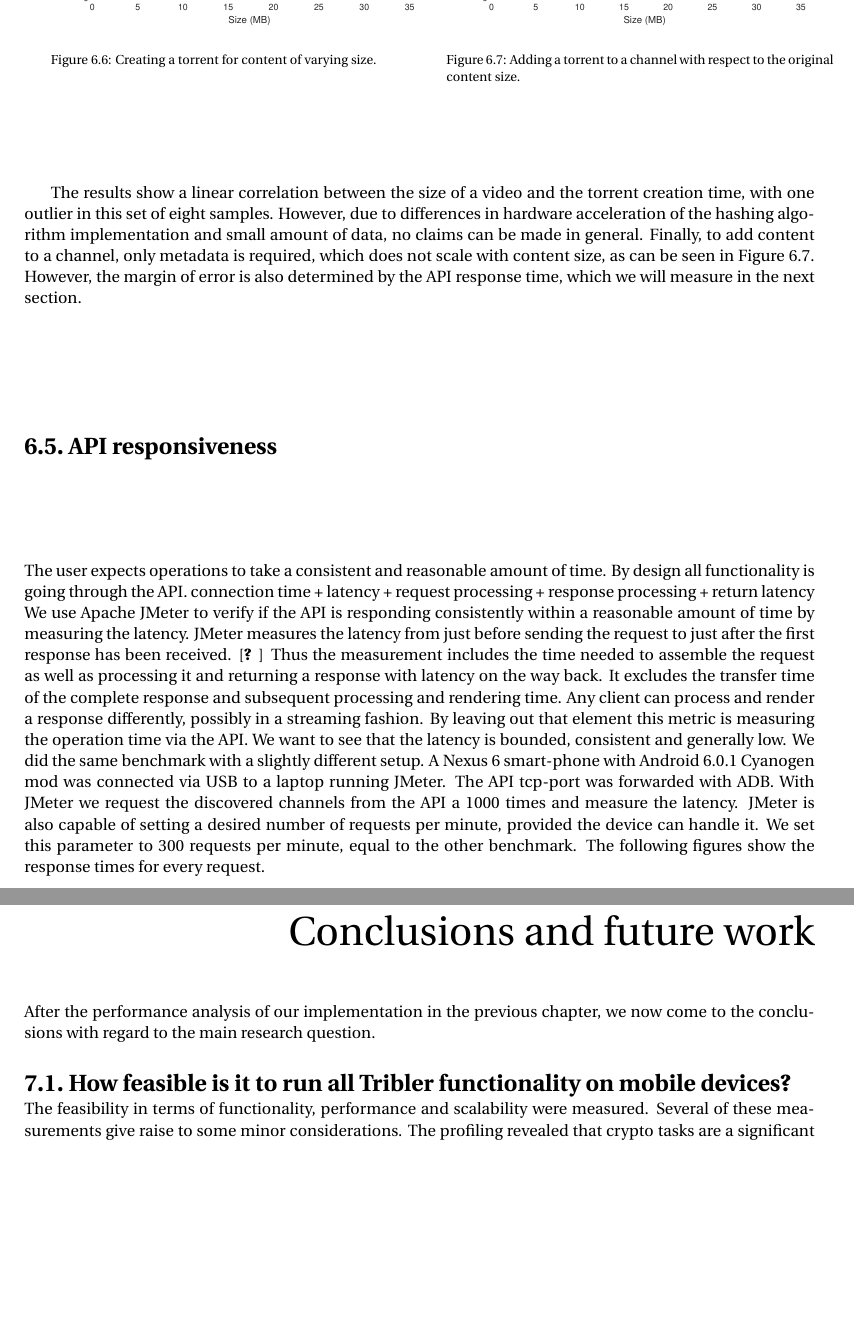
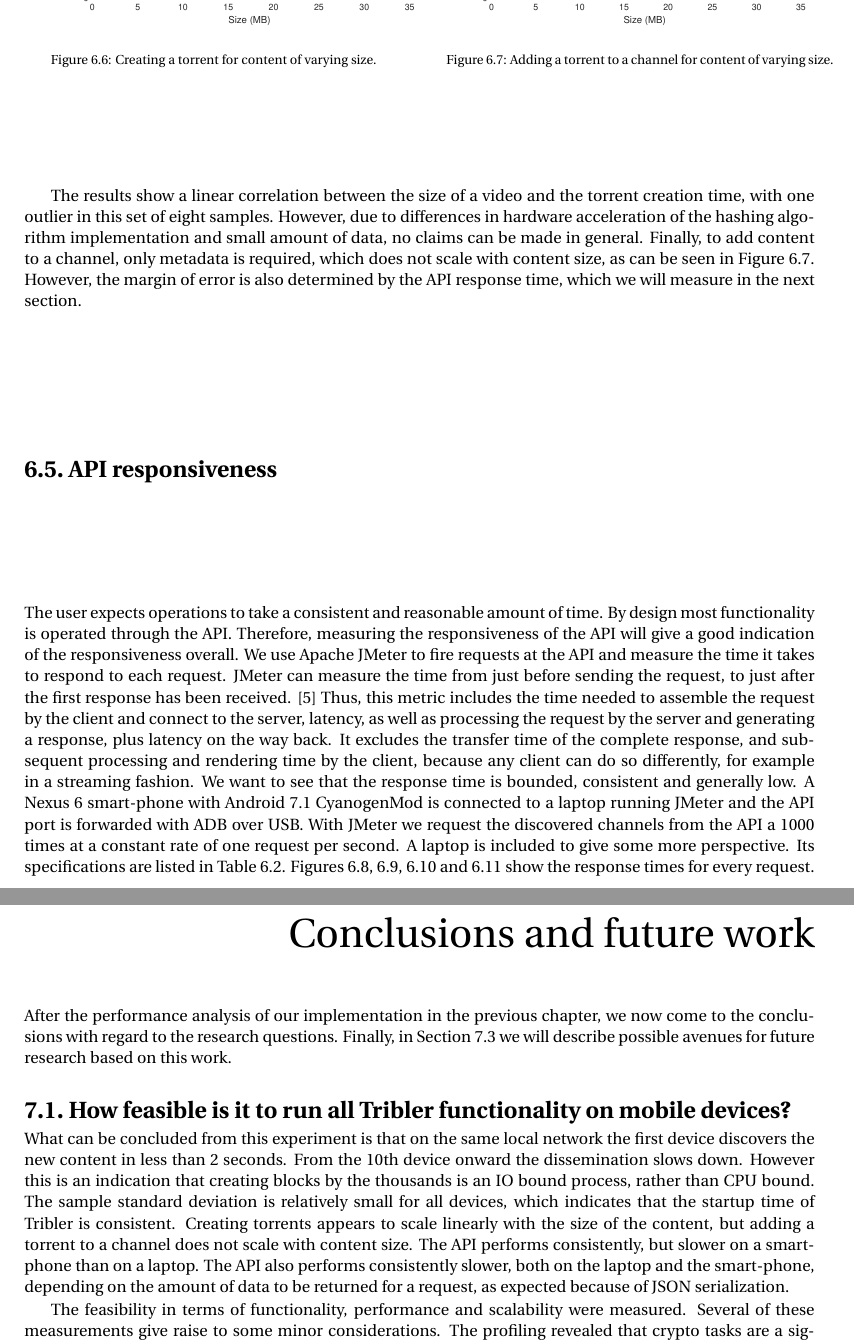
Before and after one commit to brussee/thesis, a LaTeX thesis (thesis.tex, which reads conclusions.tex, results.tex): two parts of pages 35 and 41 of 44, joined at a grey line, cut so that both start at the same text, the shorter picture padded with empty space. The pictures show the PDF file thesis.pdf that the author committed with the source.

Commit message:
worked on results chapter and conclusions

```diff
--- a/conclusions.tex
+++ b/conclusions.tex
@@ -1,8 +1,37 @@
 \chapter{Conclusions and future work}\label{ch:conclusions}
-After the performance analysis of our implementation in the previous chapter, we now come to the conclusions with regard to the main research question.
+After the performance analysis of our implementation in the previous chapter, we now come to the conclusions with regard to the research questions.
+Finally, in Section \ref{sec:future_work} we will describe possible avenues for future research based on this work.
 
 
 \section{How feasible is it to run all Tribler functionality on mobile devices?} % to defeat or mitigate large scale monitoring and censorship?
+
+% Content discovery
+What can be concluded from this experiment is that on the same local network the first device discovers the new content in less than 2 seconds.
+From the 10th device onward the dissemination slows down.
+% Multichain performance
+However this is an indication that creating blocks by the thousands is an IO bound process, rather than CPU bound.
+% Startup time
+The sample standard deviation is relatively small for all devices, which indicates that the startup time of Tribler is consistent.
+% Content creation
+Creating torrents appears to scale linearly with the size of the content, but adding a torrent to a channel does not scale with content size.
+% Api responsiveness
+The API performs consistently, but slower on a smart-phone than on a laptop.
+The API also performs consistently slower, both on the laptop and the smart-phone, depending on the amount of data to be returned for a request, as expected because of JSON serialization.
+% Profilng
+
+% Cpu utilization
+
+% Testing and coverage
+
+
+
+
+
+
+
+
+
+
 The feasibility in terms of functionality, performance and scalability were measured.
 Several of these measurements give raise to some minor considerations.
 % Profiler
--- a/results.tex
+++ b/results.tex
@@ -87,7 +66,7 @@ From the 10th device and beyond an increase in discovery time is noticeable.
 This could be explained by the fact that only 10 peers are connected at the a time.
 Much more peers are needed to give an accurate representation in terms of scalability.
 What can be concluded from this experiment is that on the same local network the first device discovers the new content in less than 2 seconds.
-From the 10th device onwards the dissemination slows down.
+From the 10th device onward the dissemination slows down.
 
 
 \section{Multichain performance}\label{sec:multichain_perf}
@@ -100,6 +79,8 @@ Multichain signs a block every 10 minutes, meaning our experiment of generating
 The database containing these blocks will grow over time, but should not slow down too much because of it.
 % Setup
 Measurements were taken on six different devices on multiple moments during development.
+A laptop is included to give some more perspective.
+Its specifications are listed in Table \ref{table:specs_laptop}.
 % Results
 Figure \ref{fig:multichain_25} show the performance graphs of every measurement.
 \begin{figure}[H]
@@ -153,4 +144,3 @@ The app is launched with Android Debug Bridge (ADB) from a laptop and the Trible
 		Galaxy Nexus & 10 & 7.086 & 6.161 & 7.772 & 0.454 \\ \hline
 		S3                   & 10 & 31.935 & 30.616 & 33.940 & 1.116 \\ \hline
 	\end{tabular}
-	\caption{Startup time statistics per device.}
@@ -166,4 +156,5 @@ The sample standard deviation is relatively small though, which contradicts this
 This should be investigated further, including if anything can be done on the part of Tribler.
+The sample standard deviation is relatively small for all devices, which indicates that the startup time of Tribler is consistent.
 
 
 \section{Content creation}\label{sec:content_creation}
@@ -196,7 +187,7 @@ Figure \ref{fig:scatterplot-torrent-create} shows the relation between the size
 \begin{figure}[H]
 	\centering % trim={<left> <lower> <right> <upper>}
 	\includegraphics[trim={3cm 7cm 3cm 7.5cm},clip,width=\textwidth]{scatterplot-torrent-add}
-	\caption{Adding a torrent to a channel with respect to the original content size.}
+	\caption{Adding a torrent to a channel for content of varying size.}
 	\label{fig:scatterplot-torrent-add}
 \end{figure}
 \end{minipage}
@@ -212,24 +203,20 @@ However, the margin of error is also determined by the API response time, which
 \section{API responsiveness}\label{sec:api_responsiveness}
 % Rationale
 The user expects operations to take a consistent and reasonable amount of time.
-By design all functionality is going through the API.
+By design most functionality is operated through the API.
 % Metrics
-connection time + latency + request processing + response processing + return latency
-We use Apache JMeter to verify if the API is responding consistently within a reasonable amount of time by measuring the latency.
-JMeter measures the latency from just before sending the request to just after the first response has been received. \cite{jmeter_glossary}
-Thus the measurement includes the time needed to assemble the request as well as processing it and returning a response with latency on the way back.
-It excludes the transfer time of the complete response and subsequent processing and rendering time.
-Any client can process and render a response differently, possibly in a streaming fashion.
-By leaving out that element this metric is measuring the operation time via the API.
+Therefore, measuring the responsiveness of the API will give a good indication of the responsiveness overall.
+We use Apache JMeter to fire requests at the API and measure the time it takes to respond to each request.
+JMeter can measure the time from just before sending the request, to just after the first response has been received. \cite{jmeter_glossary}
+Thus, this metric includes the time needed to assemble the request by the client and connect to the server, latency, as well as processing the request by the server and generating a response, plus latency on the way back.
+It excludes the transfer time of the complete response, and subsequent processing and rendering time by the client, because any client can do so differently, for example in a streaming fashion.
 % Expected / desired results
-We want to see that the latency is bounded, consistent and generally low.
+We want to see that the response time is bounded, consistent and generally low.
 % Setup
-We did the same benchmark with a slightly different setup.
-A Nexus 6 smart-phone with Android 6.0.1 Cyanogen mod was connected via USB to a laptop running JMeter.
-The API tcp-port was forwarded with ADB.
-With JMeter we request the discovered channels from the API a 1000 times and measure the latency.
-JMeter is also capable of setting a desired number of requests per minute, provided the device can handle it.
-We set this parameter to 300 requests per minute, equal to the other benchmark.
+A Nexus 6 smart-phone with Android 7.1 CyanogenMod is connected to a laptop running JMeter and the API port is forwarded with ADB over USB.
+With JMeter we request the discovered channels from the API a 1000 times at a constant rate of one request per second.
+A laptop is included to give some more perspective.
+Its specifications are listed in Table \ref{table:specs_laptop}.
 % Results
 Figures \ref{fig:api_Laptop}, \ref{fig:api_Nexus_6}, \ref{fig:api_Laptop-2} and \ref{fig:api_Nexus_6-2} show the response times for every request.
 \begin{figure}[H]
@@ -254,3 +241,4 @@ Figures \ref{fig:api_Laptop}, \ref{fig:api_Nexus_6}, \ref{fig:api_Laptop-2} and
 	~
 	\begin{minipage}{.49\textwidth}
 		\includegraphics[width=\textwidth]{api_Nexus_6-2}
+		\caption{API response times on a Nexus 6 smart-phone.}
@@ -258,6 +245,9 @@ Figures \ref{fig:api_Laptop}, \ref{fig:api_Nexus_6}, \ref{fig:api_Laptop-2} and
 		\label{fig:api_Nexus_6-2}
 	\end{minipage}
 \end{figure}
+
+
+
 The plot shows large spikes and seemingly a curious and unexpected pattern.
 Table \ref{table:api_benchmark} shows the large difference in statistics.
 PC is added for reference.
@@ -269,7 +259,7 @@ PC is added for reference.
   	 Laptop   & 1000 & 181   & 101   & 416   & 42.72   & 60.0 & 579.49 & 592791.3 \\ \hline
   	 Nexus 6 & 1000 & 1671 & 1390 & 2925 & 174.14 & 35.9 & 345.94 & 592649.8 \\ \hline
   \end{tabular}
-  \caption{??}
+  \caption{Statistics of API response times from Figures \ref{fig:api_Laptop}, \ref{fig:api_Nexus_6}, \ref{fig:api_Laptop-2} and \ref{fig:api_Nexus_6-2} respectively.}
   \label{table:api_benchmark}
 \end{table}
 The set rate of 300 requests per minute is clearly not reached by the smart-phone in our benchmark by a factor of 9.
```
Also changed, not shown: thesis.pdf, results.tex (62 more changed lines).
